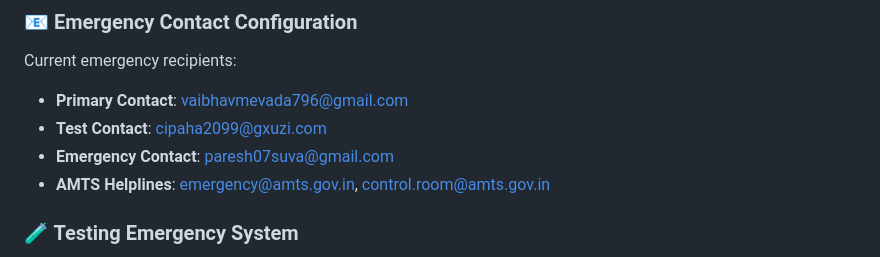
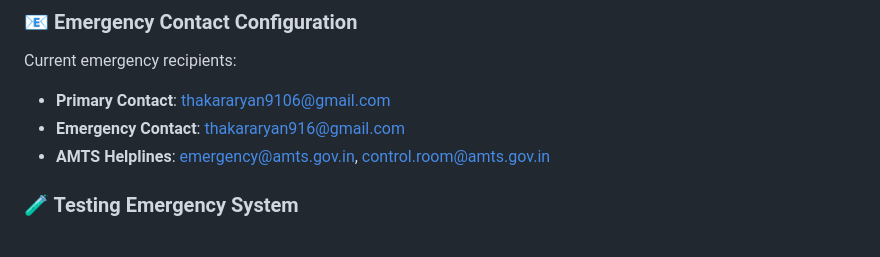
Before and after one commit to aryan9106/AMTS, a Markdown page: README.md, the part around the change. GitHub-like rendering.

Commit message:
Revise emergency contact details
Updated emergency contact information in README.

```diff
--- a/README.md
+++ b/README.md
@@ -107,9 +107,8 @@ A comprehensive Django-based bus management system with **real-time tracking**,
 
 ### 📧 Emergency Contact Configuration
 Current emergency recipients:
-- **Primary Contact**: vaibhavmevada796@gmail.com
-- **Test Contact**: cipaha2099@gxuzi.com
-- **Emergency Contact**: paresh07suva@gmail.com
+- **Primary Contact**: thakararyan9106@gmail.com
+- **Emergency Contact**: thakararyan916@gmail.com
 - **AMTS Helplines**: emergency@amts.gov.in, control.room@amts.gov.in
 
 ### 🧪 Testing Emergency System
```
